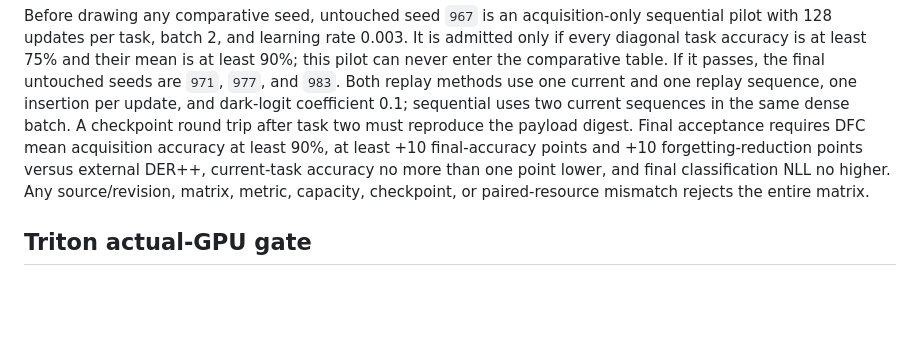
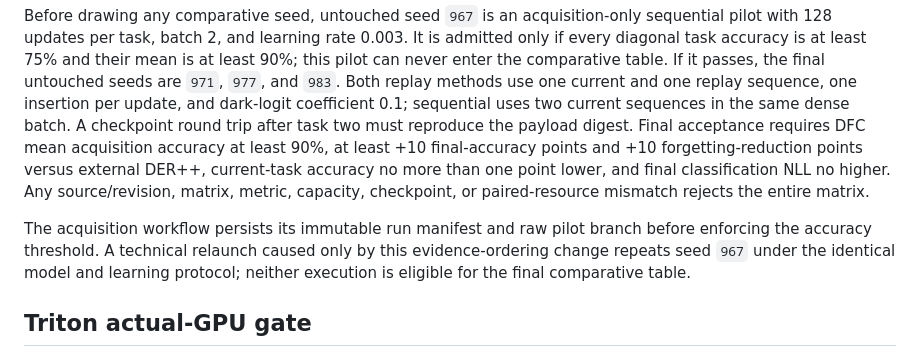
Before and after one commit to YellowJune/T3st, a Markdown page: remote/RUN_PROTOCOL_LLM_GPU.md, the part around the change. Rendered like a GitHub page; blank space fills up the shorter version.

Commit message:
Relaunch classifier pilot with immutable pre-gate evidence

```diff
--- a/remote/RUN_PROTOCOL_LLM_GPU.md
+++ b/remote/RUN_PROTOCOL_LLM_GPU.md
@@ -10,6 +10,8 @@ The stream contains four codebook classification tasks (`orion`, `cedar`, `marbl
 
 Before drawing any comparative seed, untouched seed `967` is an acquisition-only sequential pilot with 128 updates per task, batch 2, and learning rate 0.003. It is admitted only if every diagonal task accuracy is at least 75% and their mean is at least 90%; this pilot can never enter the comparative table. If it passes, the final untouched seeds are `971`, `977`, and `983`. Both replay methods use one current and one replay sequence, one insertion per update, and dark-logit coefficient 0.1; sequential uses two current sequences in the same dense batch. A checkpoint round trip after task two must reproduce the payload digest. Final acceptance requires DFC mean acquisition accuracy at least 90%, at least +10 final-accuracy points and +10 forgetting-reduction points versus external DER++, current-task accuracy no more than one point lower, and final classification NLL no higher. Any source/revision, matrix, metric, capacity, checkpoint, or paired-resource mismatch rejects the entire matrix.
 
+The acquisition workflow persists its immutable run manifest and raw pilot branch before enforcing the accuracy threshold. A technical relaunch caused only by this evidence-ordering change repeats seed `967` under the identical model and learning protocol; neither execution is eligible for the final comparative table.
+
 ## Triton actual-GPU gate
 
 The GPU run is admitted only on a runner exposing `/dev/nvidia0`, successful `nvidia-smi`, and `torch.cuda.is_available() == True`; CPU or interpreter emulation is rejected. At 1,048,576, 8,388,608, and 33,554,432 FP32 coordinates, the matched payload-free Triton AdamW and DFC-Sign kernel use the same block size and floating-point operation order. Before timing, eight updates must be bitwise identical in parameters, first moments, and second-moment magnitudes while an independent arbitrary payload remains bitwise unchanged.
```
